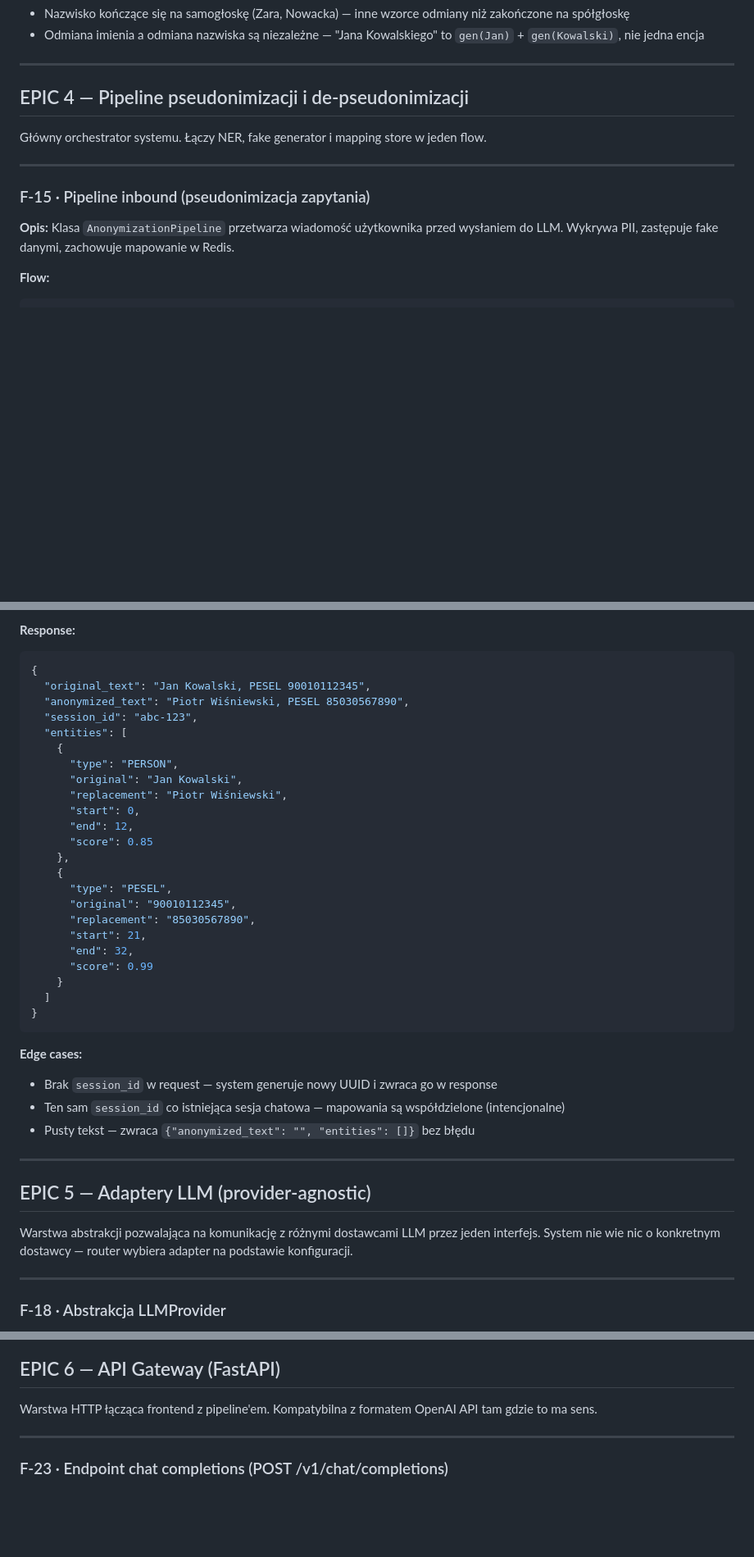
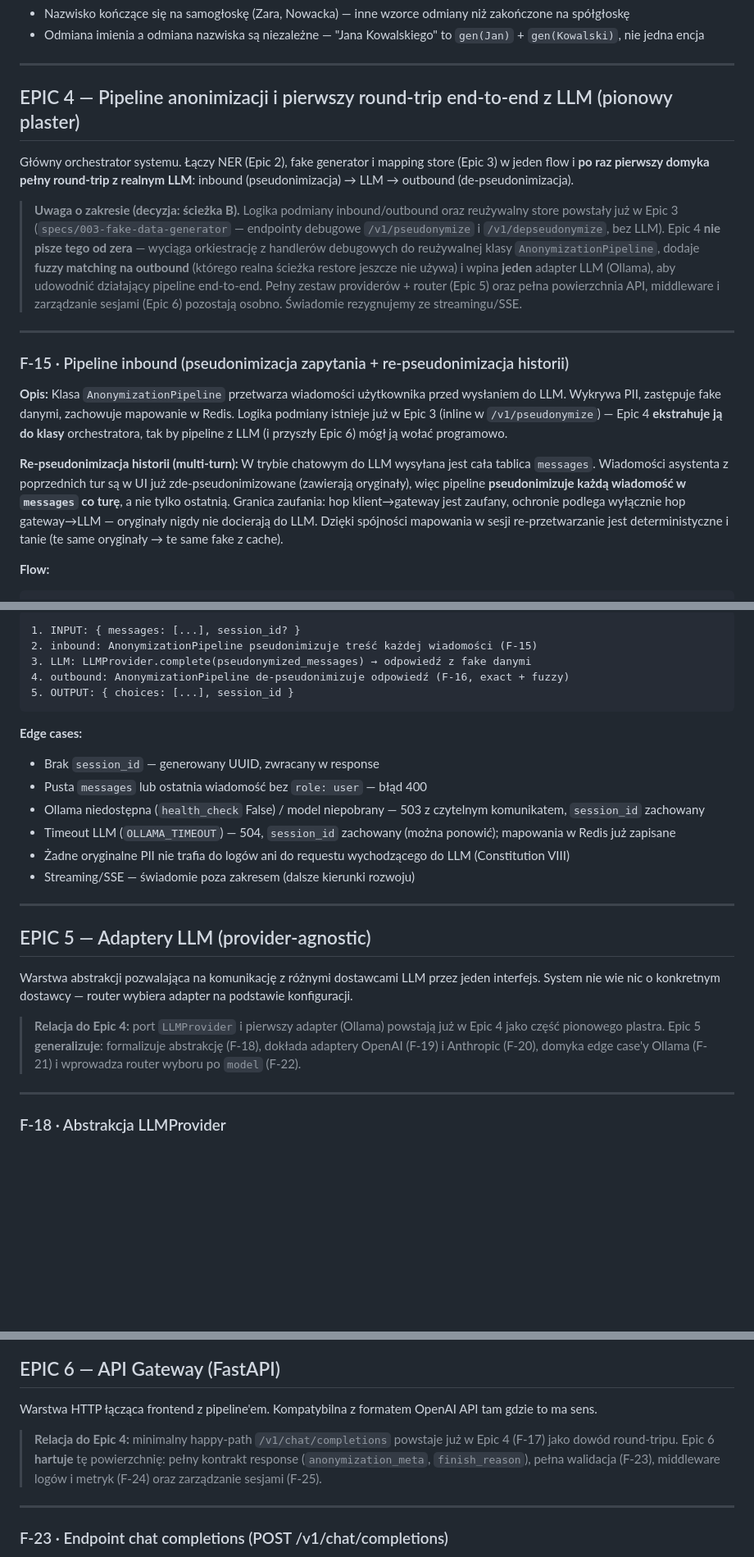
Before and after one commit to B1Z1/pw-masters-secure-gateway, a Markdown page: docs/product-backlog.md, 3 parts joined by grey strips. Shown at 82% size. Drawn GitHub-style; blank space fills up the shorter version.

````diff
--- a/docs/product-backlog.md
+++ b/docs/product-backlog.md
@@ -480,17 +480,34 @@ Kowalskim" itd. Wszystkie formy muszą mapować się na ten sam fake w odpowiedn
 
 ---
 
-## EPIC 4 — Pipeline pseudonimizacji i de-pseudonimizacji
+## EPIC 4 — Pipeline anonimizacji i pierwszy round-trip end-to-end z LLM (pionowy plaster)
 
-Główny orchestrator systemu. Łączy NER, fake generator i mapping store w jeden flow.
+Główny orchestrator systemu. Łączy NER (Epic 2), fake generator i mapping store (Epic 3) w jeden flow i **po raz
+pierwszy domyka pełny round-trip z realnym LLM**: inbound (pseudonimizacja) → LLM → outbound (de-pseudonimizacja).
+
+> **Uwaga o zakresie (decyzja: ścieżka B).** Logika podmiany inbound/outbound oraz reużywalny store powstały już w
+> Epic 3 (`specs/003-fake-data-generator` — endpointy debugowe `/v1/pseudonymize` i `/v1/depseudonymize`, bez LLM).
+> Epic 4 **nie pisze tego od zera** — wyciąga orkiestrację z handlerów debugowych do reużywalnej klasy
+> `AnonymizationPipeline`, dodaje **fuzzy matching na outbound** (którego realna ścieżka restore jeszcze nie używa) i
+> wpina **jeden** adapter LLM (Ollama), aby udowodnić działający pipeline end-to-end. Pełny zestaw providerów + router
+> (Epic 5) oraz pełna powierzchnia API, middleware i zarządzanie sesjami (Epic 6) pozostają osobno. Świadomie
+> rezygnujemy ze streamingu/SSE.
 
 ---
 
-### F-15 · Pipeline inbound (pseudonimizacja zapytania)
+### F-15 · Pipeline inbound (pseudonimizacja zapytania + re-pseudonimizacja historii)
 
 **Opis:**
-Klasa `AnonymizationPipeline` przetwarza wiadomość użytkownika przed wysłaniem do LLM. Wykrywa PII, zastępuje fake
-danymi, zachowuje mapowanie w Redis.
+Klasa `AnonymizationPipeline` przetwarza wiadomości użytkownika przed wysłaniem do LLM. Wykrywa PII, zastępuje fake
+danymi, zachowuje mapowanie w Redis. Logika podmiany istnieje już w Epic 3 (inline w `/v1/pseudonymize`) — Epic 4
+**ekstrahuje ją do klasy** orchestratora, tak by pipeline z LLM (i przyszły Epic 6) mógł ją wołać programowo.
+
+**Re-pseudonimizacja historii (multi-turn):**
+W trybie chatowym do LLM wysyłana jest cała tablica `messages`. Wiadomości asystenta z poprzednich tur są w UI już
+zde-pseudonimizowane (zawierają oryginały), więc pipeline **pseudonimizuje każdą wiadomość w `messages` co turę**, a
+nie tylko ostatnią. Granica zaufania: hop klient→gateway jest zaufany, ochronie podlega wyłącznie hop gateway→LLM —
+oryginały nigdy nie docierają do LLM. Dzięki spójności mapowania w sesji re-przetwarzanie jest deterministyczne i tanie
+(te same oryginały → te same fake z cache).
 
 **Flow:**
 
@@ -606,38 +651,19 @@ ręcznej weryfikacji co system wykrywa oraz jako niezależne API do anonimizacji
 ```
-
-**Response:**
-
-```json
-{
-  "original_text": "Jan Kowalski, PESEL 90010112345",
-  "anonymized_text": "Piotr Wiśniewski, PESEL 85030567890",
-  "session_id": "abc-123",
-  "entities": [
-    {
-      "type": "PERSON",
-      "original": "Jan Kowalski",
-      "replacement": "Piotr Wiśniewski",
-      "start": 0,
-      "end": 12,
-      "score": 0.85
-    },
-    {
-      "type": "PESEL",
-      "original": "90010112345",
-      "replacement": "85030567890",
-      "start": 21,
-      "end": 32,
-      "score": 0.99
-    }
-  ]
-}
+1. INPUT: { messages: [...], session_id? }
+2. inbound: AnonymizationPipeline pseudonimizuje treść każdej wiadomości (F-15)
+3. LLM: LLMProvider.complete(pseudonymized_messages) → odpowiedź z fake danymi
+4. outbound: AnonymizationPipeline de-pseudonimizuje odpowiedź (F-16, exact + fuzzy)
+5. OUTPUT: { choices: [...], session_id }
 ```
 
 **Edge cases:**
 
-- Brak `session_id` w request — system generuje nowy UUID i zwraca go w response
-- Ten sam `session_id` co istniejąca sesja chatowa — mapowania są współdzielone (intencjonalne)
-- Pusty tekst — zwraca `{"anonymized_text": "", "entities": []}` bez błędu
+- Brak `session_id` — generowany UUID, zwracany w response
+- Pusta `messages` lub ostatnia wiadomość bez `role: user` — błąd 400
+- Ollama niedostępna (`health_check` False) / model niepobrany — 503 z czytelnym komunikatem, `session_id` zachowany
+- Timeout LLM (`OLLAMA_TIMEOUT`) — 504, `session_id` zachowany (można ponowić); mapowania w Redis już zapisane
+- Żadne oryginalne PII nie trafia do logów ani do requestu wychodzącego do LLM (Constitution VIII)
+- Streaming/SSE — świadomie poza zakresem (dalsze kierunki rozwoju)
 
 ---
 
@@ -645,6 +671,10 @@ ręcznej weryfikacji co system wykrywa oraz jako niezależne API do anonimizacji
 
 Warstwa abstrakcji pozwalająca na komunikację z różnymi dostawcami LLM przez jeden interfejs. System nie wie nic o
 konkretnym dostawcy — router wybiera adapter na podstawie konfiguracji.
+
+> **Relacja do Epic 4:** port `LLMProvider` i pierwszy adapter (Ollama) powstają już w Epic 4 jako część pionowego
+> plastra. Epic 5 **generalizuje**: formalizuje abstrakcję (F-18), dokłada adaptery OpenAI (F-19) i Anthropic (F-20),
+> domyka edge case'y Ollama (F-21) i wprowadza router wyboru po `model` (F-22).
 
 ---
 
@@ -757,6 +787,10 @@ Klasa `LLMRouter` wybiera odpowiedni adapter na podstawie parametru `model` w re
 ## EPIC 6 — API Gateway (FastAPI)
 
 Warstwa HTTP łącząca frontend z pipeline'em. Kompatybilna z formatem OpenAI API tam gdzie to ma sens.
+
+> **Relacja do Epic 4:** minimalny happy-path `/v1/chat/completions` powstaje już w Epic 4 (F-17) jako dowód round-tripu.
+> Epic 6 **hartuje** tę powierzchnię: pełny kontrakt response (`anonymization_meta`, `finish_reason`), pełna walidacja
+> (F-23), middleware logów i metryk (F-24) oraz zarządzanie sesjami (F-25).
 
 ---
 
````
Also changed, not shown: other parts of docs/product-backlog.md (+47 -19 lines).
